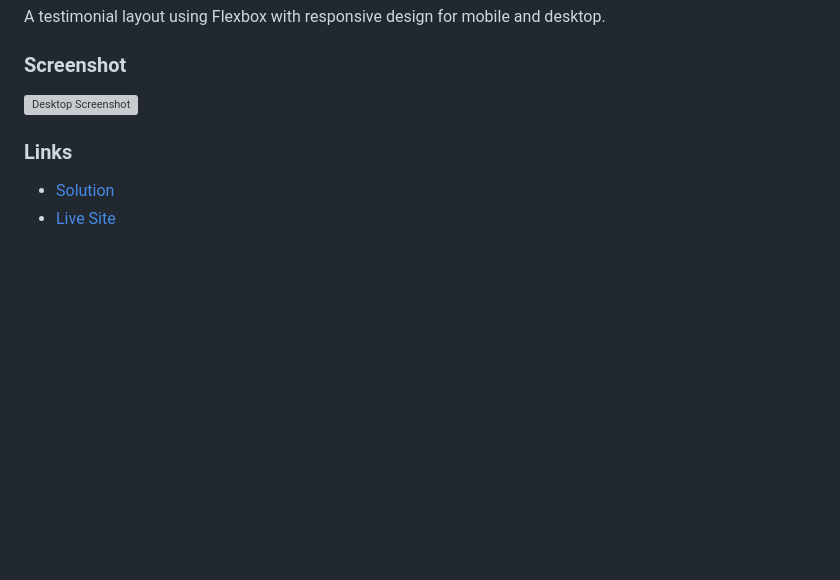
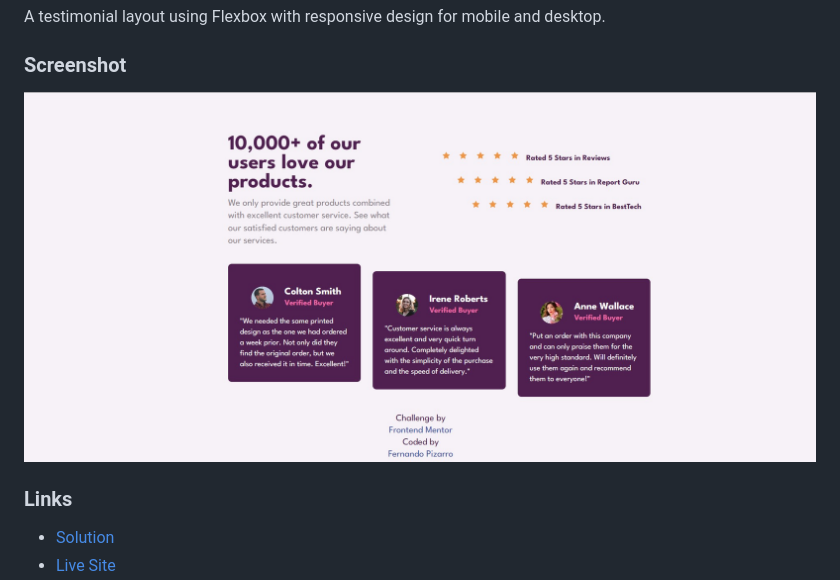
Before and after one commit to fernandopizarrodw/Frontend-Mentor-Social-proof-section, a Markdown page: README.md, the part around the change. Drawn GitHub-style; pictures changed too: images/screenshot-desktop.jpg (added); blank space fills up the shorter version; grey boxes are pictures that could not be loaded.

Commit message:
I added the screenshot to the READ.ME file.

```diff
--- a/README.md
+++ b/README.md
@@ -8,7 +8,7 @@ A testimonial layout using Flexbox with responsive design for mobile and desktop
 
 ### Screenshot
 
-![Desktop Screenshot](./screenshot.jpg)
+![Desktop Screenshot](./images/screenshot-desktop.jpg)
 
 ### Links
 
```
